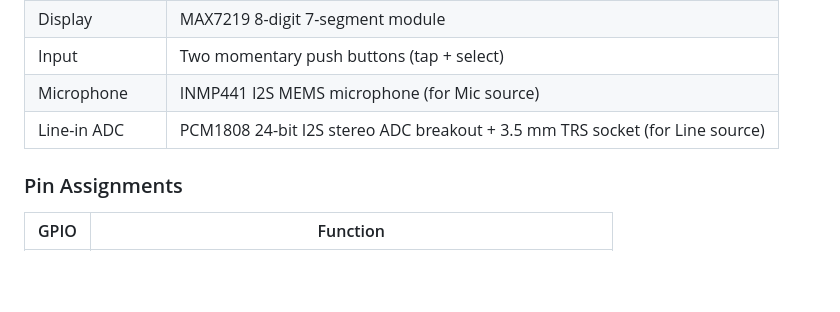
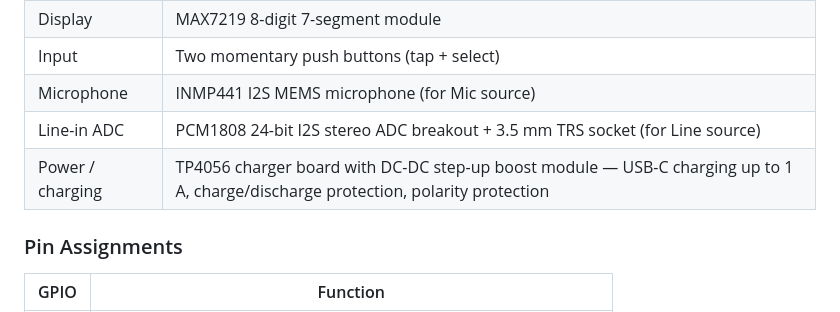
Before and after one commit to dinther/tapbox, a Markdown page: README.md, the part around the change. Rendered like a GitHub page; blank space fills up the shorter version.

Commit message:
README: list TP4056 charger board with boost module in hardware table
Co-Authored-By: Claude Fable 5 <noreply@anthropic.com>

```diff
--- a/README.md
+++ b/README.md
@@ -32,6 +32,7 @@ The device is based on a ESP32 controller that joins an [Ableton Link](https://w
 | Input | Two momentary push buttons (tap + select) |
 | Microphone | INMP441 I2S MEMS microphone (for Mic source) |
 | Line-in ADC | PCM1808 24-bit I2S stereo ADC breakout + 3.5 mm TRS socket (for Line source) |
+| Power / charging | TP4056 charger board with DC-DC step-up boost module — USB-C charging up to 1 A, charge/discharge protection, polarity protection |
 
 ### Pin Assignments
 
```
